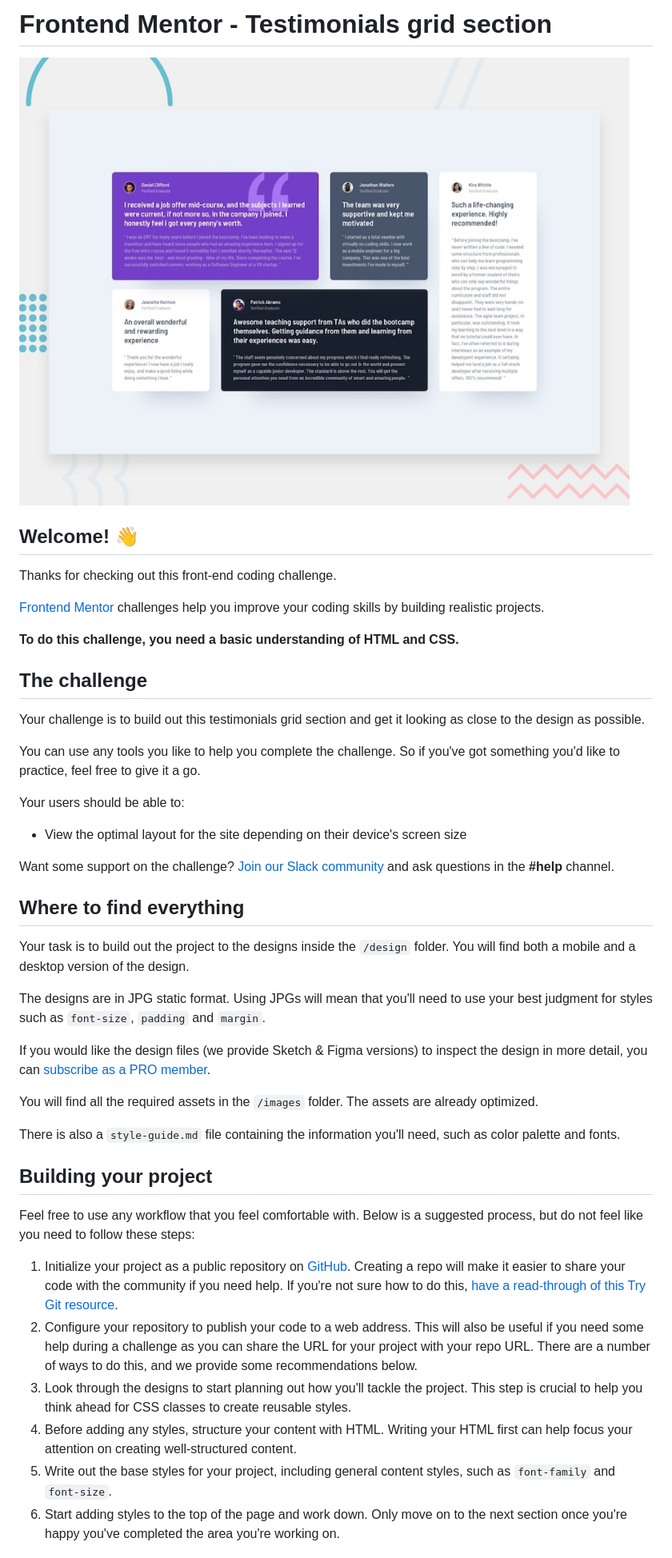
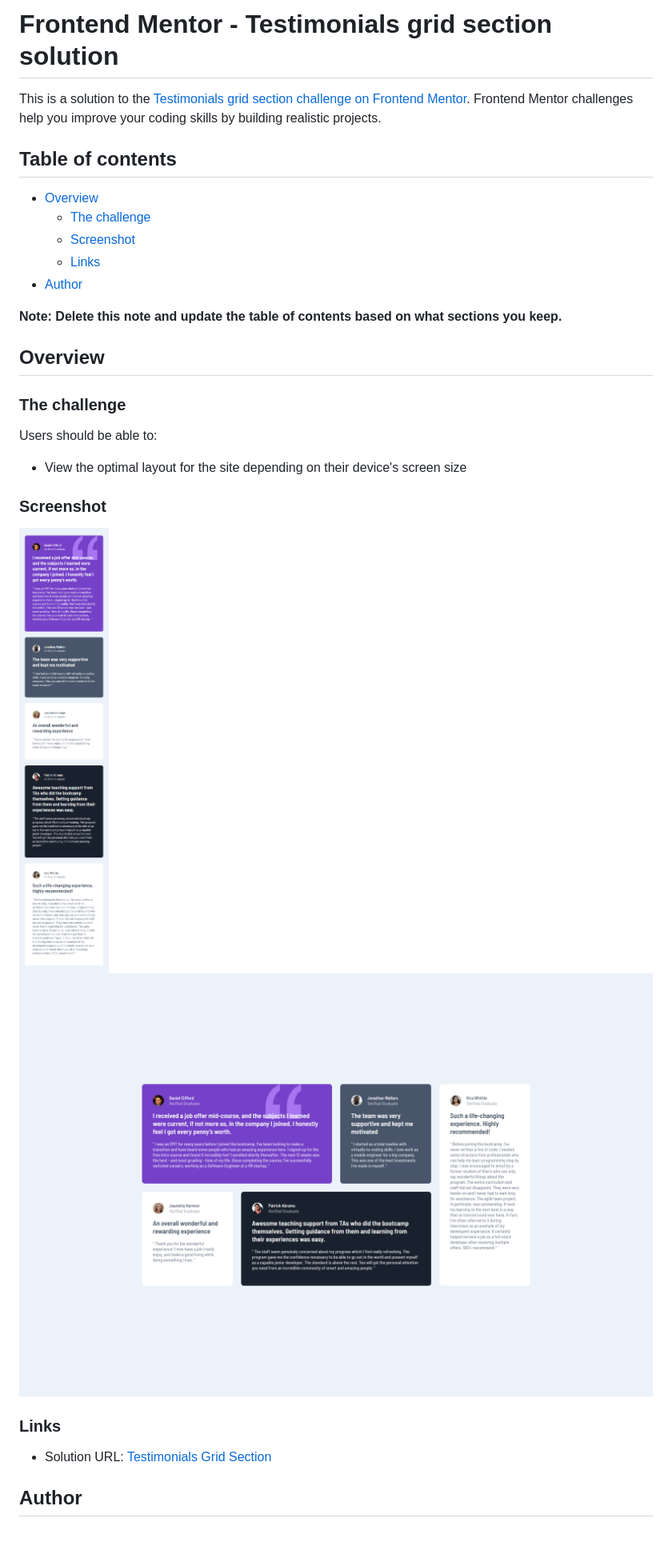
Before and after one commit to Sakyun/testimonials-grid-section, a Markdown page: README.md, the part around the change printed below. Shown: that part at 80% size. Drawn GitHub-style; pictures changed too: screenshots/screenshot_desktop.png (added), screenshots/screenshot_mobile.png (added); blank space fills up the shorter version.

```diff
--- a/README.md
+++ b/README.md
@@ -1,47 +1,33 @@
-# Frontend Mentor - Testimonials grid section
+# Frontend Mentor - Testimonials grid section solution
 
-![Design preview for the Testimonials grid section coding challenge](./design/desktop-preview.jpg)
+This is a solution to the [Testimonials grid section challenge on Frontend Mentor](https://www.frontendmentor.io/challenges/testimonials-grid-section-Nnw6J7Un7). Frontend Mentor challenges help you improve your coding skills by building realistic projects.
 
-## Welcome! 👋
+## Table of contents
 
-Thanks for checking out this front-end coding challenge.
+- [Overview](#overview)
+  - [The challenge](#the-challenge)
+  - [Screenshot](#screenshot)
+  - [Links](#links)
+- [Author](#author)
 
-[Frontend Mentor](https://www.frontendmentor.io) challenges help you improve your coding skills by building realistic projects.
+**Note: Delete this note and update the table of contents based on what sections you keep.**
 
-**To do this challenge, you need a basic understanding of HTML and CSS.**
+## Overview
 
-## The challenge
+### The challenge
 
-Your challenge is to build out this testimonials grid section and get it looking as close to the design as possible.
-
-You can use any tools you like to help you complete the challenge. So if you've got something you'd like to practice, feel free to give it a go.
-
-Your users should be able to:
+Users should be able to:
 
 - View the optimal layout for the site depending on their device's screen size
 
-Want some support on the challenge? [Join our Slack community](https://www.frontendmentor.io/slack) and ask questions in the **#help** channel.
+### Screenshot
 
-## Where to find everything
+![Mobile](./screenshots/screenshot_mobile.png)
+![Desktop](./screenshots/screenshot_desktop.png)
 
-Your task is to build out the project to the designs inside the `/design` folder. You will find both a mobile and a desktop version of the design.
+### Links
 
-The designs are in JPG static format. Using JPGs will mean that you'll need to use your best judgment for styles such as `font-size`, `padding` and `margin`.
+- Solution URL: [Testimonials Grid Section](https://sakyun.github.io/testimonials-grid-section/)
 
-If you would like the design files (we provide Sketch & Figma versions) to inspect the design in more detail, you can [subscribe as a PRO member](https://www.frontendmentor.io/pro).
+## Author
 
-You will find all the required assets in the `/images` folder. The assets are already optimized.
-
-There is also a `style-guide.md` file containing the information you'll need, such as color palette and fonts.
-
-## Building your project
-
-Feel free to use any workflow that you feel comfortable with. Below is a suggested process, but do not feel like you need to follow these steps:
-
-1. Initialize your project as a public repository on [GitHub](https://github.com/). Creating a repo will make it easier to share your code with the community if you need help. If you're not sure how to do this, [have a read-through of this Try Git resource](https://try.github.io/).
-2. Configure your repository to publish your code to a web address. This will also be useful if you need some help during a challenge as you can share the URL for your project with your repo URL. There are a number of ways to do this, and we provide some recommendations below.
-3. Look through the designs to start planning out how you'll tackle the project. This step is crucial to help you think ahead for CSS classes to create reusable styles.
-4. Before adding any styles, structure your content with HTML. Writing your HTML first can help focus your attention on creating well-structured content.
-5. Write out the base styles for your project, including general content styles, such as `font-family` and `font-size`.
-6. Start adding styles to the top of the page and work down. Only move on to the next section once you're happy you've completed the area you're working on.
-
```
Also changed, not shown: other parts of README.md (+2 -44 lines), README-template.md (deleted, +0 -110 lines).
